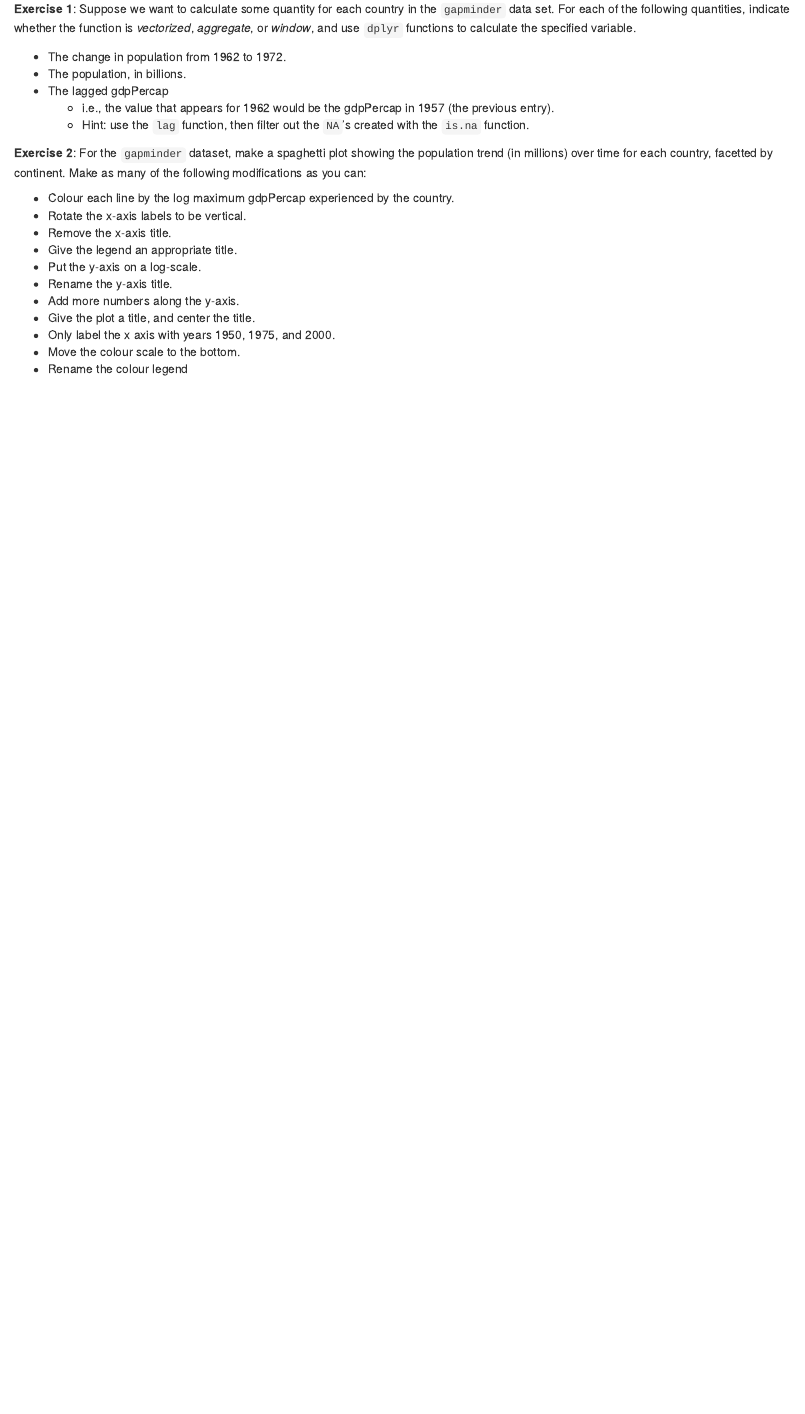
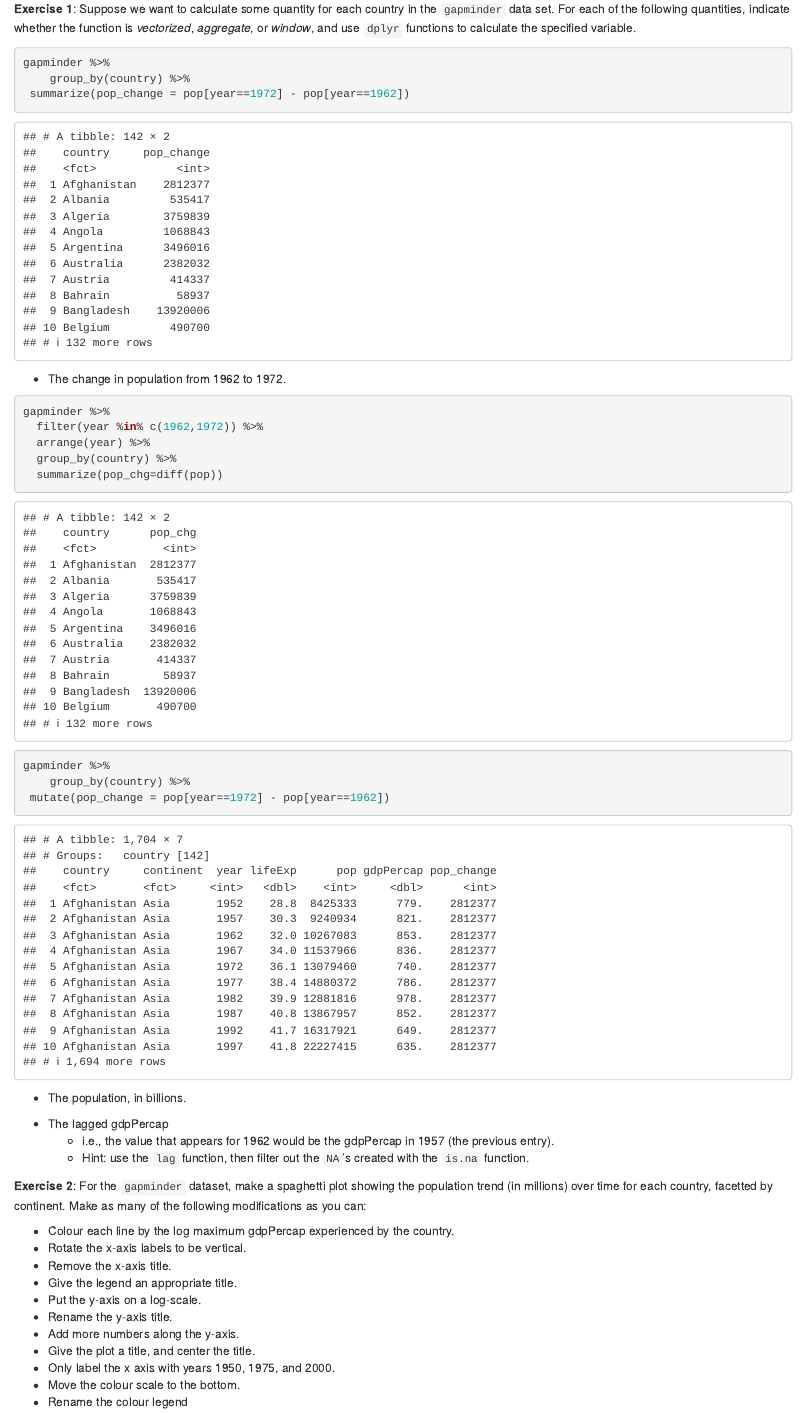
Before and after one commit to teilhard1976/Dissertation-Chapter-4, an R Markdown document (cm008.Rmd): the page in a window 1100 px wide, from 3050 px down. Rendered offline with R 4.5, knitr and Pandoc, with nearby package versions; the gapminder table comes from the copy in Python's plotly package.

Commit message:
Updating cm008

````diff
--- a/cm008.Rmd
+++ b/cm008.Rmd
@@ -403,8 +409,35 @@ Practice these concepts in the following exercises.
 
 __Exercise 1__: Suppose we want to calculate some quantity for each country in the `gapminder` data set. For each of the following quantities, indicate whether the function is _vectorized_, _aggregate_, or _window_, and use `dplyr` functions to calculate the specified variable.
 
+
+```{r}
+gapminder %>%
+    group_by(country) %>%
+ summarize(pop_change = pop[year==1972] - pop[year==1962])
+```
+
 - The change in population from 1962 to 1972.
+
+```{r}
+gapminder %>%
+  filter(year %in% c(1962,1972)) %>%
+  arrange(year) %>%
+  group_by(country) %>%
+  summarize(pop_chg=diff(pop))
+```
+
+```{r}
+gapminder %>%
+    group_by(country) %>%
+ mutate(pop_change = pop[year==1972] - pop[year==1962])
+```
+
 - The population, in billions.
+
+```{r}
+
+```
+
 - The lagged gdpPercap
     - i.e., the value that appears for 1962 would be the gdpPercap in 1957 (the previous entry).
     - Hint: use the `lag` function, then filter out the `NA`'s created with the `is.na` function.
````
Also changed, not shown: cm008.Rmd (6 more changed lines).
